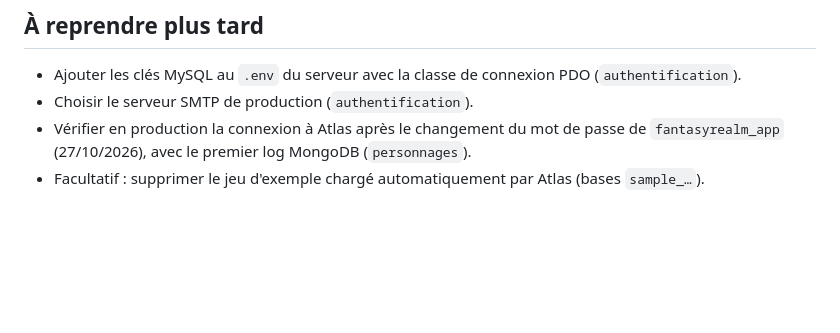
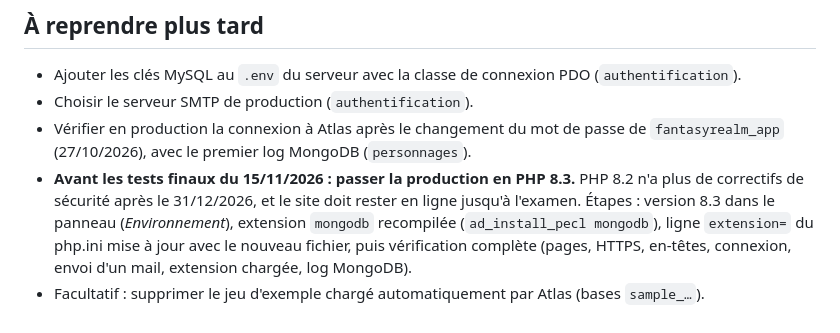
Before and after one commit to CafeManBoy/fantasyrealm, a Markdown page: docs/notes/deploiement.md, the part around the change. GitHub-like rendering; blank space fills up the shorter version.

Commit message:
docs: passage de la production en PHP 8.3 à prévoir avant le 15/11

```diff
--- a/docs/notes/deploiement.md
+++ b/docs/notes/deploiement.md
@@ -188,4 +188,10 @@ connecter. La page avait un nom aléatoire et a été supprimée juste après le
 - Choisir le serveur SMTP de production (`authentification`).
 - Vérifier en production la connexion à Atlas après le changement du mot de passe de
   `fantasyrealm_app` (27/10/2026), avec le premier log MongoDB (`personnages`).
+- **Avant les tests finaux du 15/11/2026 : passer la production en PHP 8.3.** PHP 8.2 n'a plus
+  de correctifs de sécurité après le 31/12/2026, et le site doit rester en ligne jusqu'à
+  l'examen. Étapes : version 8.3 dans le panneau (*Environnement*), extension `mongodb`
+  recompilée (`ad_install_pecl mongodb`), ligne `extension=` du php.ini mise à jour avec le
+  nouveau fichier, puis vérification complète (pages, HTTPS, en-têtes, connexion, envoi d'un
+  mail, extension chargée, log MongoDB).
 - Facultatif : supprimer le jeu d'exemple chargé automatiquement par Atlas (bases `sample_…`).
```
